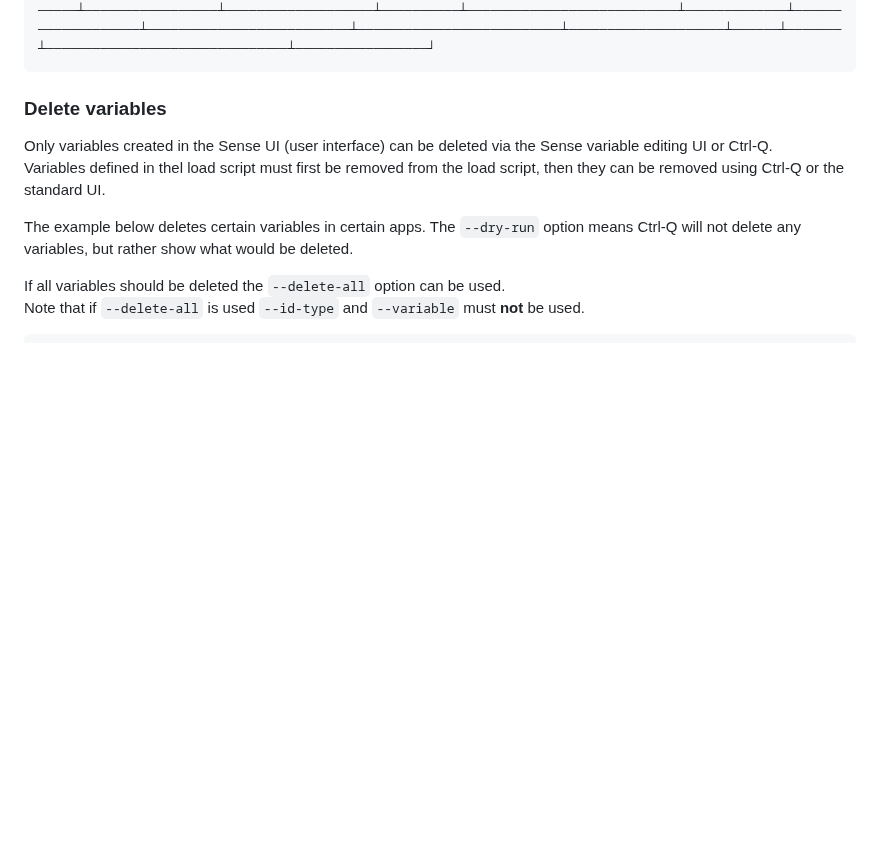
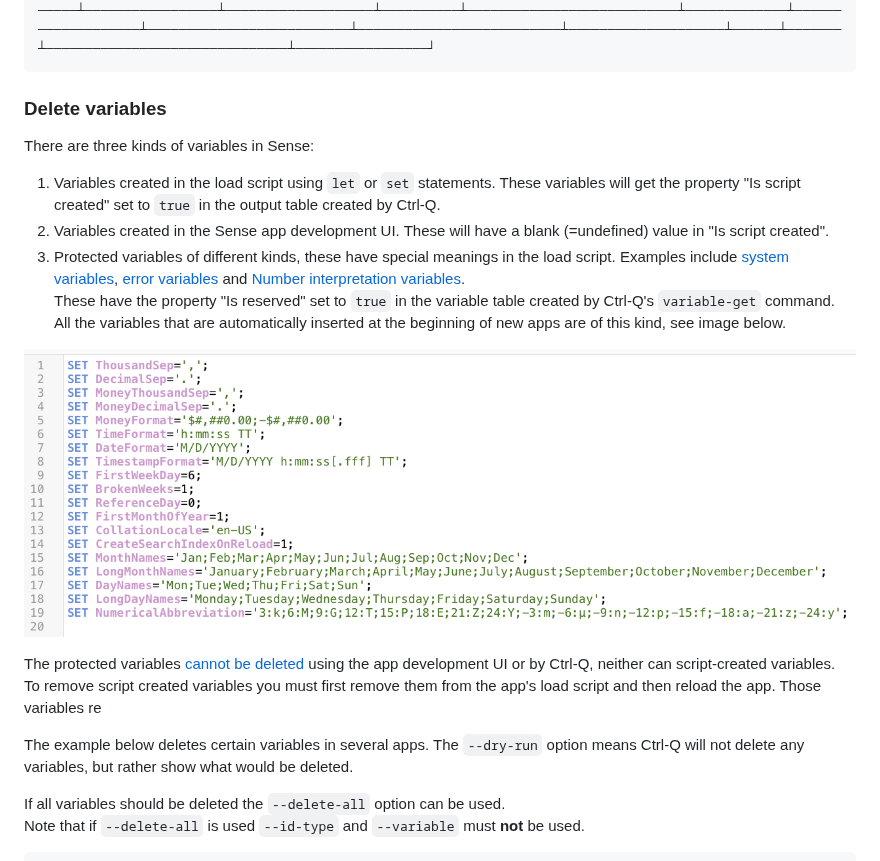
Before and after one commit to ptarmiganlabs/ctrl-q, a Markdown page: README.md, the part around the change. GitHub-like rendering; blank space fills up the shorter version.

Commit message:
Doc update wrt 3.9.1

```diff
--- a/README.md
+++ b/README.md
@@ -621,10 +621,20 @@ Use `--output-format json` to get the results as JSON.
 
 ### Delete variables
 
-Only variables created in the Sense UI (user interface) can be deleted via the Sense variable editing UI or Ctrl-Q.
-Variables defined in thel load script must first be removed from the load script, then they can be removed using Ctrl-Q or the standard UI.
-
-The example below deletes certain variables in certain apps. The `--dry-run` option means Ctrl-Q will not delete any variables, but rather show what would be deleted.
+There are three kinds of variables in Sense:
+
+1. Variables created in the load script using `let` or `set` statements. These variables will get the property "Is script created" set to `true` in the output table created by Ctrl-Q.
+2. Variables created in the Sense app development UI. These will have a blank (=undefined) value in "Is script created".
+3. Protected variables of different kinds, these have special meanings in the load script. Examples include [system variables](https://help.qlik.com/en-US/sense/February2023/Subsystems/Hub/Content/Sense_Hub/Scripting/SystemVariables/system-variables.htm), [error variables](https://help.qlik.com/en-US/sense/February2023/Subsystems/Hub/Content/Sense_Hub/Scripting/ErrorVariables/ErrorVariables.htm) and [Number interpretation variables](https://help.qlik.com/en-US/sense/February2023/Subsystems/Hub/Content/Sense_Hub/Scripting/NumberInterpretationVariables/number-interpretation-variables.htm).
+   These have the property "Is reserved" set to `true` in the variable table created by Ctrl-Q's `variable-get` command.
+   All the variables that are automatically inserted at the beginning of new apps are of this kind, see image below.
+
+![Qlik sense variables with special meaning](docs/qlik-sense-special-variables-1.png)
+
+The protected variables [cannot be deleted](https://help.qlik.com/en-US/sense-developer/February2023/Subsystems/EngineAPI/Content/Sense_EngineAPI/WorkingWithAppsAndVisualizations/CreateVariables/remove-variable.htm) using the app development UI or by Ctrl-Q, neither can script-created variables.
+To remove script created variables you must first remove them from the app's load script and then reload the app. Those variables re
+
+The example below deletes certain variables in several apps. The `--dry-run` option means Ctrl-Q will not delete any variables, but rather show what would be deleted.
 
 If all variables should be deleted the `--delete-all` option can be used.
 Note that if `--delete-all` is used `--id-type` and `--variable` must **not** be used.
```
